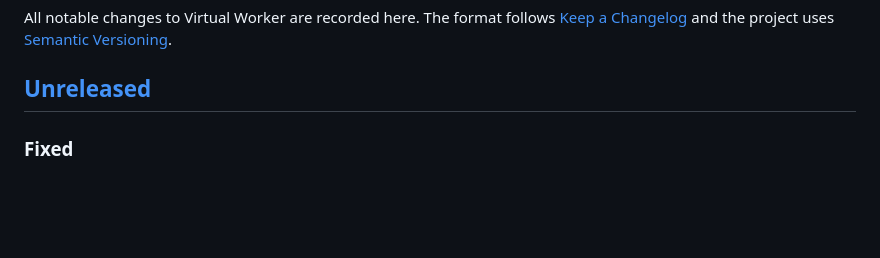
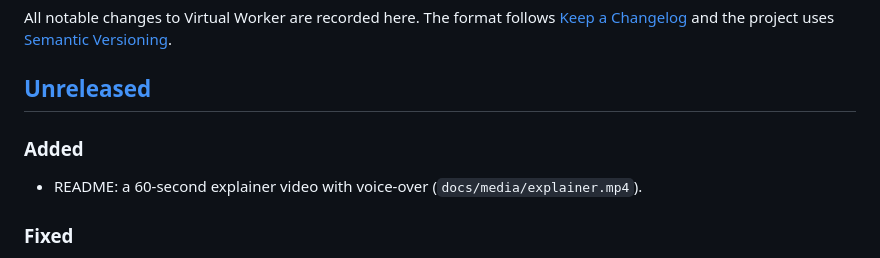
Before and after one commit to julisman/virtual-worker, a Markdown page: CHANGELOG.md, the part around the change. Drawn GitHub-style; blank space fills up the shorter version.

```diff
--- a/CHANGELOG.md
+++ b/CHANGELOG.md
@@ -5,6 +5,10 @@ All notable changes to Virtual Worker are recorded here. The format follows
 [Semantic Versioning](https://semver.org/).
 
 ## [Unreleased]
+
+### Added
+
+- README: a 60-second explainer video with voice-over (`docs/media/explainer.mp4`).
 
 ### Fixed
 
```
Also changed, not shown: README.md (+10 -0 lines), docs/media/explainer-poster.jpg (added), 1 other file.
